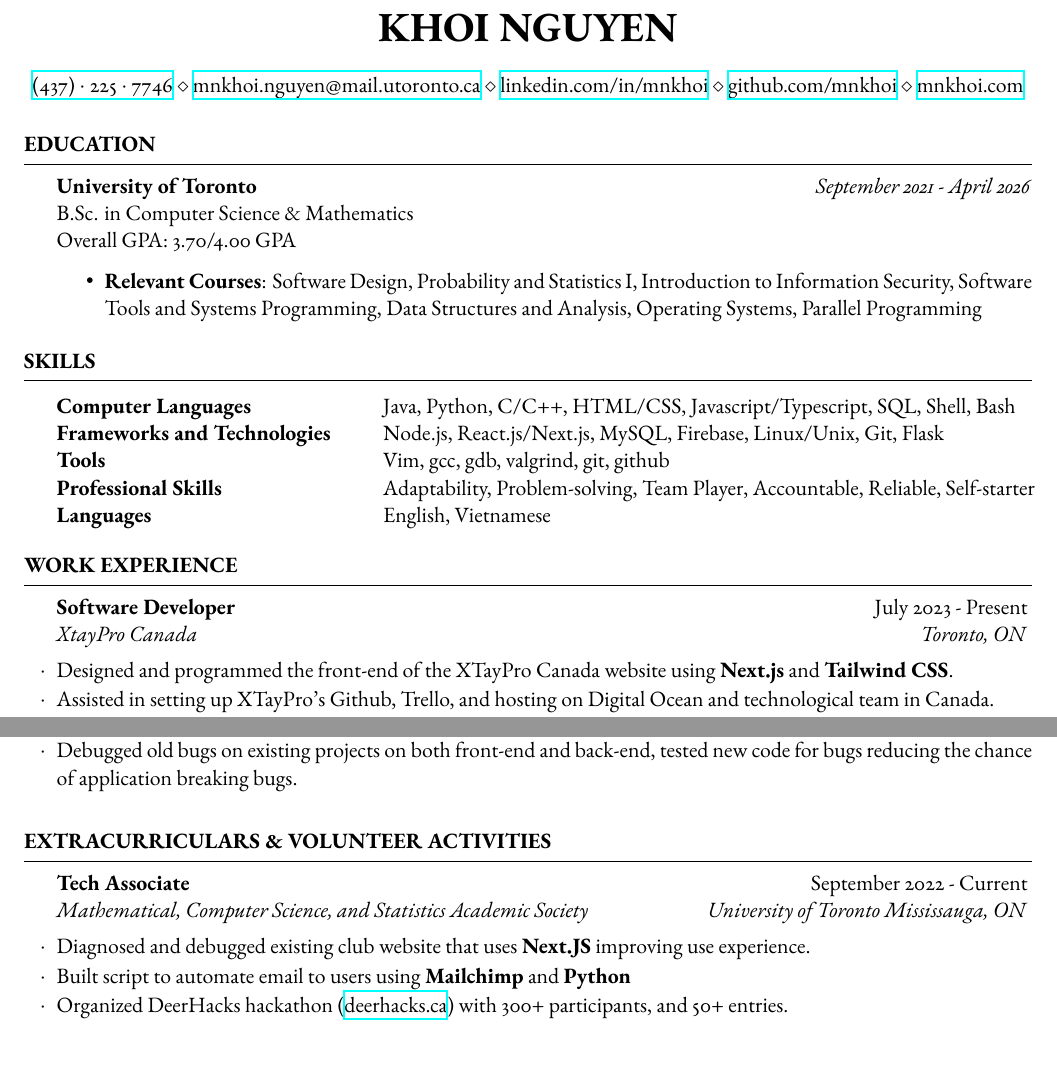
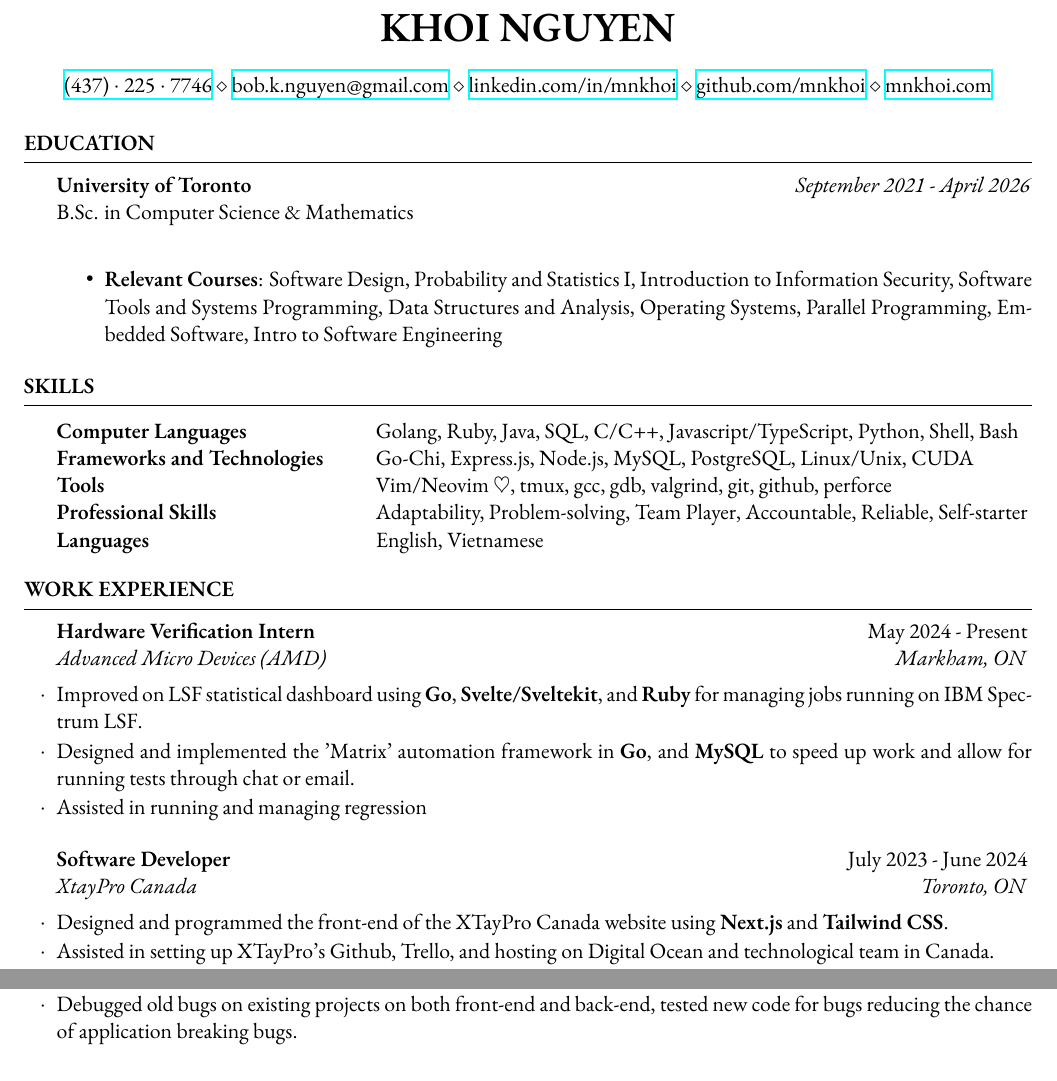
Before and after one commit to mnkhoi/resume, a LaTeX CV (resume.tex): two parts of the page, joined at a grey line, cut so that both start at the same text. Compiled offline with XeLaTeX.

Commit message:
Updated resume

```diff
--- a/resume.tex
+++ b/resume.tex
@@ -25,8 +25,9 @@
 	%a4paper, % Uncomment for A4 paper size (default is US letter)
 	11pt, % Default font size, can use 10pt, 11pt or 12pt
 ]{resume} % Use the resume class
+\usepackage{fontspec}
+\setmainfont{EB Garamond}
 
-\usepackage{ebgaramond} % Use the EB Garamond font
 
 %------------------------------------------------
 
@@ -35,9 +36,9 @@
 % You can use the \address command up to 3 times for 3 different addresses or pieces of contact information
 % Any new lines (\\) you use in the \address commands will be converted to symbols, so each address will appear as a single line.
 
-\address{\href{tel:4372257746}{(437)~$\cdot$~225~$\cdot$~7746} \\ \href{mailto:mnkhoi.nguyen@mail.utoronto.ca}{mnkhoi.nguyen@mail.utoronto.ca} \\ \href{https://linkedin.com/in/mnkhoi}{linkedin.com/in/mnkhoi} \\ \href{https://github.com/mnkhoi}{github.com/mnkhoi} \\ \href{https://mnkhoi.com}{mnkhoi.com}} % Contact information
+\address{\href{tel:4372257746}{(437)~$\cdot$~225~$\cdot$~7746} \\ \href{mailto:bob.k.nguyen@gmail.com}{bob.k.nguyen@gmail.com} \\ \href{https://linkedin.com/in/mnkhoi}{linkedin.com/in/mnkhoi} \\ \href{https://github.com/mnkhoi}{github.com/mnkhoi} \\ \href{https://mnkhoi.com}{mnkhoi.com}} % Contact information
 
-%----------------------------------------------------------------------------------------
+%-------------------------------------------------------------------------------------
 
 \begin{document}
 
@@ -49,11 +50,11 @@
 
 	\textbf{University of Toronto} \hfill \textit{September 2021 - April 2026} \\
 	B.Sc. in Computer Science \& Mathematics \\
-	Overall GPA: 3.70/4.00 GPA
+	% Overall GPA: 3.70/4.00 GPA
 
 	\begin{itemize}
 		% Introduction to Theory of Computation
-		\item \textbf{Relevant Courses}: Software Design, Probability and Statistics I, Introduction to Information Security, Software Tools and Systems Programming, Data Structures and Analysis, Operating Systems, Parallel Programming
+		\item \textbf{Relevant Courses}: Software Design, Probability and Statistics I, Introduction to Information Security, Software Tools and Systems Programming, Data Structures and Analysis, Operating Systems, Parallel Programming, Embedded Software, Intro to Software Engineering
 	\end{itemize}
 \end{rSection}
 %----------------------------------------------------------------------------------------
@@ -63,11 +64,17 @@
 \begin{rSection}{Skills}
 
 	\begin{tabular}{@{} >{\bfseries}l @{\hspace{6ex}} l @{}}
-		Computer Languages & Java, Python, C/C++, HTML/CSS, Javascript/Typescript, SQL, Shell, Bash \\
-		% Computer Languages & Java, Python, Javascript, C/C++, SQL, Shell, Bash, Perl, Golang, PHP \\
-		Frameworks and Technologies & Node.js, React.js/Next.js, MySQL, Firebase, Linux/Unix, Git, Flask \\
-		% Frameworks and Technologies & MySQL, AWS, Linux/Unix, Git, CPU Architecture \\
-		Tools & Vim, gcc, gdb, valgrind, git, github\\
+		% Backend: Golang, Java, Ruby, SQL, C/C++, Javascript/TypeScript, Python, Shell, Bash
+		Computer Languages & Golang, Ruby, Java, SQL, C/C++, Javascript/TypeScript, Python, Shell, Bash \\
+		% Frontend: Typescript/Javascript, PHP, HTML/CSS
+		% Computer Languages & \\
+
+		% Backend: Express.js, Node.js, Go Chi, MySQL, PostgreSQL, Linux/Unix, Flask, FastAPI, CPU Architecture, CUDA
+		Frameworks and Technologies & Go-Chi, Express.js, Node.js, MySQL, PostgreSQL, Linux/Unix, CUDA \\
+		% Frontend: React.js/Next.js, Svelte.js/SvelteKit, Tailwind CSS,
+		% Frameworks and Technologies & React.js, Next.js, Svelte.js, SvelteKit, Tailwind CSS, MUI, shadcn-ui \\
+
+		Tools & Vim/Neovim \ensuremath\heartsuit, tmux, gcc, gdb, valgrind, git, github, perforce\\
 		Professional Skills & Adaptability, Problem-solving, Team Player, Accountable, Reliable, Self-starter \\
 		Languages & English, Vietnamese
 	\end{tabular}
@@ -94,7 +101,15 @@
 
 \begin{rSection}{Work Experience}
 
-	\begin{rSubsection}{Software Developer}{July 2023 - Present}{XtayPro Canada}{Toronto, ON}
+	\begin{rSubsection}{Hardware Verification Intern}{May 2024 - Present}{Advanced Micro Devices (AMD)}{Markham, ON}
+	\item Improved on LSF statistical dashboard using \textbf{Go}, \textbf{Svelte/Sveltekit}, and \textbf{Ruby} for managing jobs running on IBM Spectrum LSF.
+	\item Designed and implemented the 'Matrix' automation framework in \textbf{Go}, and \textbf{MySQL} to speed up work and allow for running tests through chat or email.
+	\item Assisted in running and managing regression
+	\end{rSubsection}
+
+%------------------------------------------------
+
+	\begin{rSubsection}{Software Developer}{July 2023 - June 2024}{XtayPro Canada}{Toronto, ON}
 		\item Designed and programmed the front-end of the XTayPro Canada website using \textbf{Next.js} and \textbf{Tailwind CSS}.
 		\item Assisted in setting up XTayPro's Github, Trello, and hosting on Digital Ocean and technological team in Canada.
 		\item Researched and advised on improvements for the company's website.
@@ -120,15 +135,15 @@
 %	EXTRACURRICULARS & VOLUNTEER ACTIVITIES SECTION
 %----------------------------------------------------------------------------------------
 
-\begin{rSection}{Extracurriculars \& Volunteer Activities}
-
-	\begin{rSubsection}{Tech Associate}{September 2022 - Current}{Mathematical, Computer Science, and Statistics Academic Society}{University of Toronto Mississauga, ON}
-		\item Diagnosed and debugged existing club website that uses \textbf{Next.JS} improving use experience.
-		\item Built script to automate email to users using \textbf{Mailchimp} and \textbf{Python}
-		\item Organized DeerHacks hackathon (\href{https://deerhacks.ca}{deerhacks.ca}) with 300+ participants, and 50+ entries.
-	\end{rSubsection}
-
-\end{rSection}
+% \begin{rSection}{Extracurriculars \& Volunteer Activities}
+%
+% 	\begin{rSubsection}{Tech Associate}{September 2022 - Current}{Mathematical, Computer Science, and Statistics Academic Society}{University of Toronto Mississauga, ON}
+% 		\item Diagnosed and debugged existing club website that uses \textbf{Next.JS} improving use experience.
+% 		\item Built script to automate email to users using \textbf{Mailchimp} and \textbf{Python}
+% 		\item Organized DeerHacks hackathon (\href{https://deerhacks.ca}{deerhacks.ca}) with 300+ participants, and 50+ entries.
+% 	\end{rSubsection}
+%
+% \end{rSection}
 
 %----------------------------------------------------------------------------------------
 
```
Also changed, not shown: .latexmkrc (added), resume.pdf.
